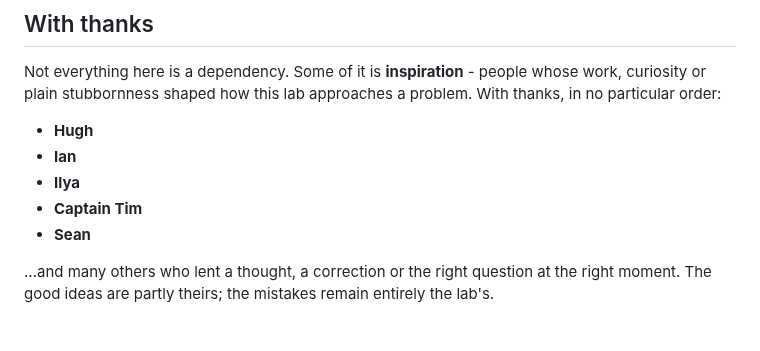
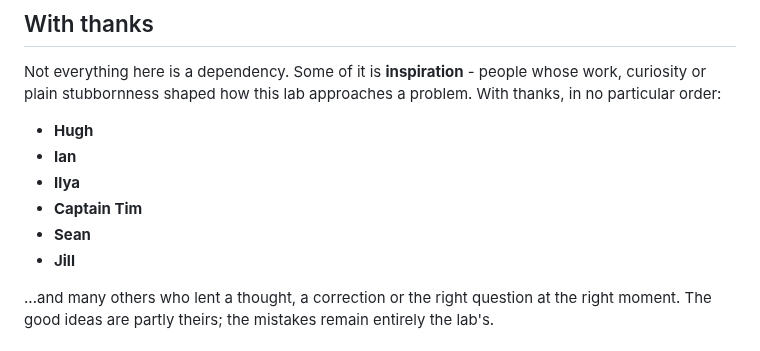
Before and after one commit to steveromine/lab-handbook, a Markdown page: site/content/credits.md, the part around the change. Rendered like a GitHub page.

Commit message:
site: add Jill to the credits thank-you

```diff
--- a/site/content/credits.md
+++ b/site/content/credits.md
@@ -143,6 +143,7 @@ plain stubbornness shaped how this lab approaches a problem. With thanks, in no
 - **Ilya**
 - **Captain Tim**
 - **Sean**
+- **Jill**
 
 ...and many others who lent a thought, a correction or the right question at the right moment.
 The good ideas are partly theirs; the mistakes remain entirely the lab's.
```
